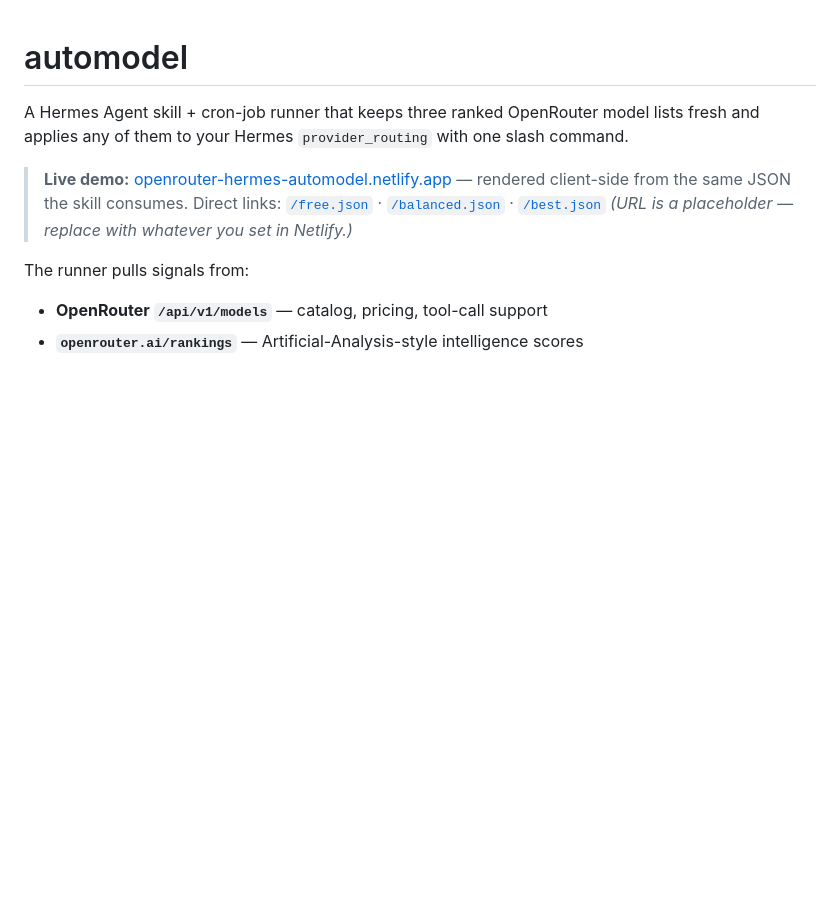
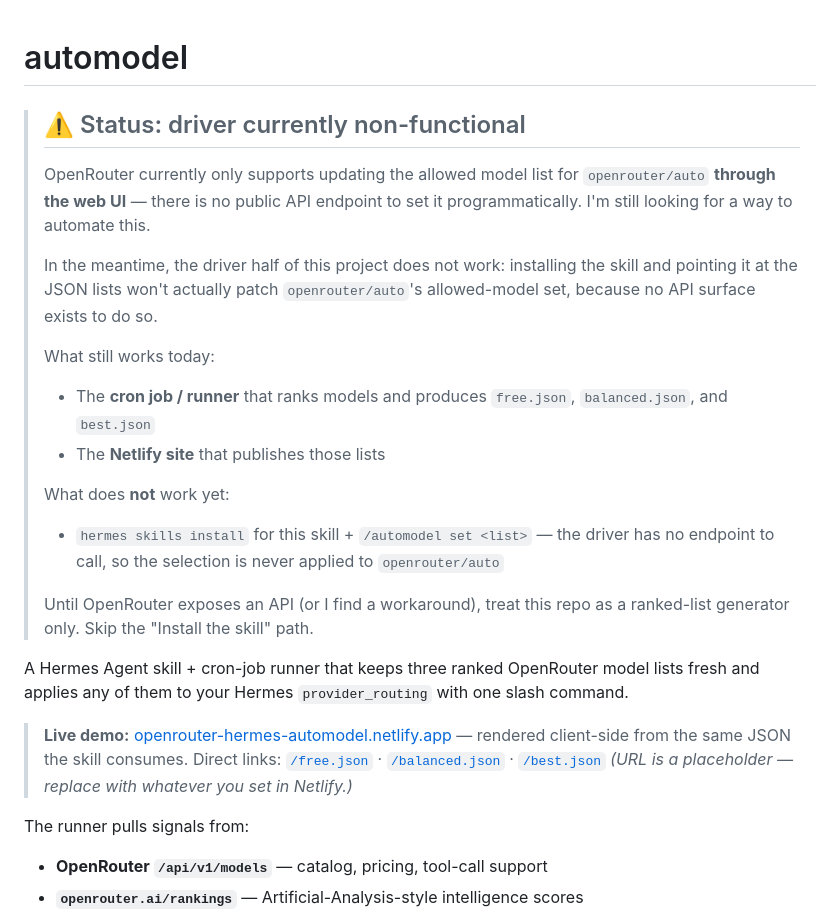
Before and after one commit to crisberrios/openrouter-hermes-automodel, a Markdown page: README.md, the part around the change. GitHub-like rendering; blank space fills up the shorter version.

Commit message:
docs: flag driver as non-functional pending OpenRouter API
OpenRouter only exposes the openrouter/auto allowed-model list through the
web UI, so the skill/driver half of this repo can't actually apply a
selection. Add a status banner at the top of the README so installers know
to skip the skill path and use the repo as a ranked-list generator only.

Co-Authored-By: Claude Opus 4.7 (1M context) <noreply@anthropic.com>

```diff
--- a/README.md
+++ b/README.md
@@ -1,4 +1,27 @@
 # automodel
+
+> ## ⚠️ Status: driver currently non-functional
+>
+> OpenRouter currently only supports updating the allowed model list for
+> `openrouter/auto` **through the web UI** — there is no public API endpoint to
+> set it programmatically. I'm still looking for a way to automate this.
+>
+> In the meantime, the driver half of this project does not work: installing
+> the skill and pointing it at the JSON lists won't actually patch
+> `openrouter/auto`'s allowed-model set, because no API surface exists to do so.
+>
+> What still works today:
+> - The **cron job / runner** that ranks models and produces `free.json`,
+>   `balanced.json`, and `best.json`
+> - The **Netlify site** that publishes those lists
+>
+> What does **not** work yet:
+> - `hermes skills install` for this skill + `/automodel set <list>` — the
+>   driver has no endpoint to call, so the selection is never applied to
+>   `openrouter/auto`
+>
+> Until OpenRouter exposes an API (or I find a workaround), treat this repo
+> as a ranked-list generator only. Skip the "Install the skill" path.
 
 A Hermes Agent skill + cron-job runner that keeps three ranked OpenRouter model lists
 fresh and applies any of them to your Hermes `provider_routing` with one slash command.
```
